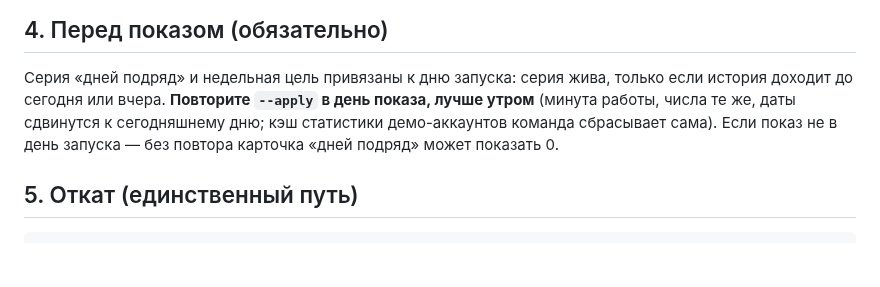
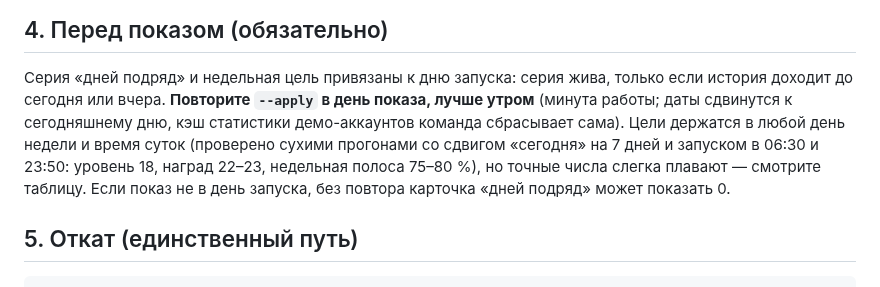
Before and after one commit to malinovskiy-makar/qls, a Markdown page: reports/showcase/RUNBOOK.md, the part around the change. Drawn GitHub-style; blank space fills up the shorter version.

Commit message:
showcase S6: устойчивость к дню запуска проверена, рунбук и журнал уточнены
Co-Authored-By: Claude Sonnet 5 <noreply@anthropic.com>

```diff
--- a/reports/showcase/RUNBOOK.md
+++ b/reports/showcase/RUNBOOK.md
@@ -98,9 +98,11 @@ docker compose exec web python manage.py shell -c "from problems.models import U
 ## 4. Перед показом (обязательно)
 
 Серия «дней подряд» и недельная цель привязаны к дню запуска: серия жива, только если история доходит до сегодня
-или вчера. **Повторите `--apply` в день показа, лучше утром** (минута работы, числа те же, даты сдвинутся к
-сегодняшнему дню; кэш статистики демо-аккаунтов команда сбрасывает сама). Если показ не в день запуска — без
-повтора карточка «дней подряд» может показать 0.
+или вчера. **Повторите `--apply` в день показа, лучше утром** (минута работы; даты сдвинутся к сегодняшнему дню,
+кэш статистики демо-аккаунтов команда сбрасывает сама). Цели держатся в любой день недели и время суток (проверено
+сухими прогонами со сдвигом «сегодня» на 7 дней и запуском в 06:30 и 23:50: уровень 18, наград 22–23, недельная
+полоса 75–80 %), но точные числа слегка плавают — смотрите таблицу. Если показ не в день запуска, без повтора
+карточка «дней подряд» может показать 0.
 
 ## 5. Откат (единственный путь)
 
```
Also changed, not shown: reports/showcase/JOURNAL.md (+1 -0 lines).
